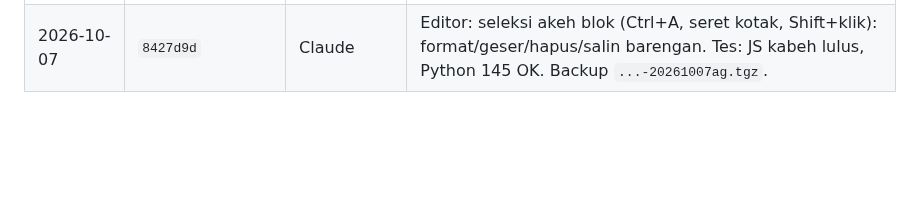
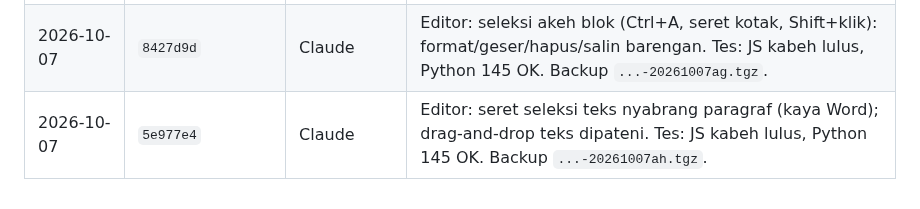
Before and after one commit to agebp21/pdf_project, a Markdown page: DEPLOY.md, the part around the change. Rendered like a GitHub page; blank space fills up the shorter version.

Commit message:
docs(deploy): log 5e977e4
Co-Authored-By: Claude Opus 5.5 <noreply@anthropic.com>

```diff
--- a/DEPLOY.md
+++ b/DEPLOY.md
@@ -182,3 +182,4 @@ Menehi paket tanpa bayar: `python3 admin_server.py --grant EMAIL business lifeti
 | 2026-10-07 | `d33114d` | Claude | Editor: Enter nggeser kabeh sing ngisor (judul tengah -> judul kiwa melu), kajaba kolom paralel; isi cendhak sabaris melu. Tes: JS kabeh lulus, Python 145 OK. Backup `...-20261007ae.tgz`. |
 | 2026-10-07 | `ea155c1` | Claude | Editor: logo/gambar cilik ndek dhuwur desain (bebas digeser, transparan), bolongane ditambal warna kertas; mung foto gedhe/ketumpangan panel sing ndek ngisor. Tes: JS kabeh lulus, Python 145 OK. Backup `...-20261007af.tgz`. |
 | 2026-10-07 | `8427d9d` | Claude | Editor: seleksi akeh blok (Ctrl+A, seret kotak, Shift+klik): format/geser/hapus/salin barengan. Tes: JS kabeh lulus, Python 145 OK. Backup `...-20261007ag.tgz`. |
+| 2026-10-07 | `5e977e4` | Claude | Editor: seret seleksi teks nyabrang paragraf (kaya Word); drag-and-drop teks dipateni. Tes: JS kabeh lulus, Python 145 OK. Backup `...-20261007ah.tgz`. |
```
